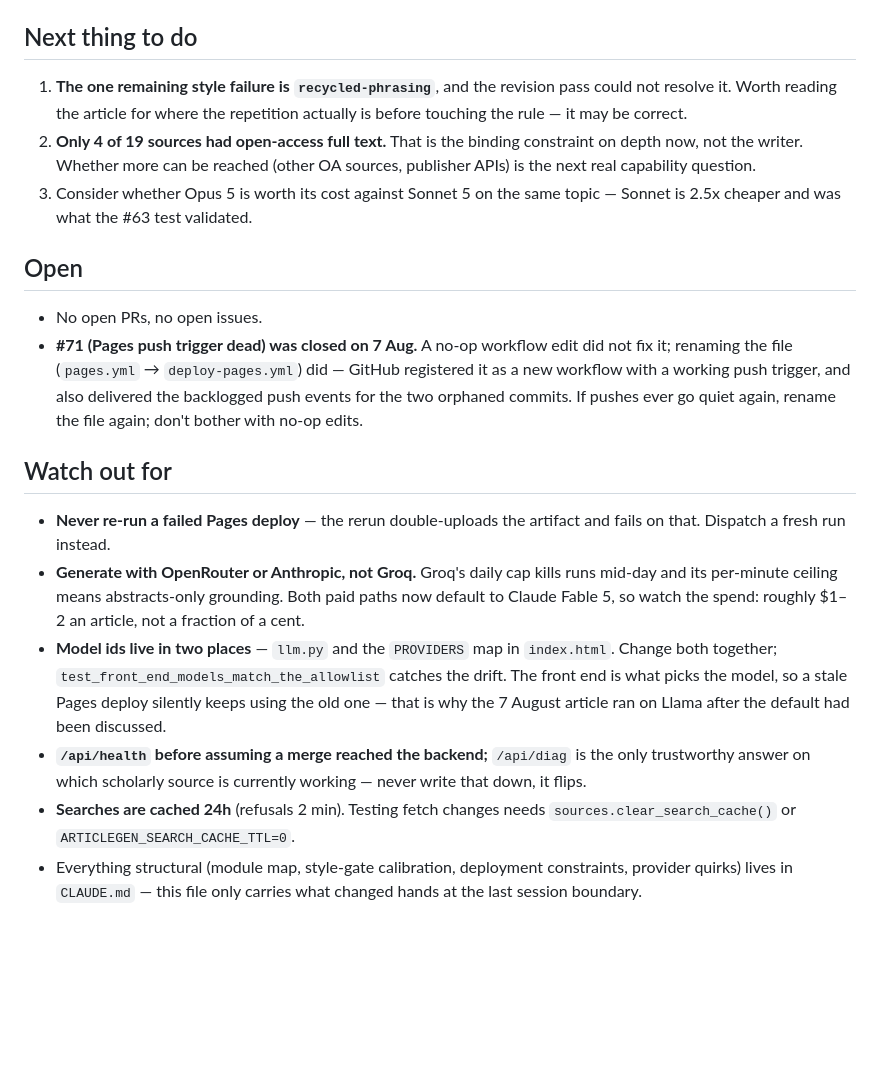
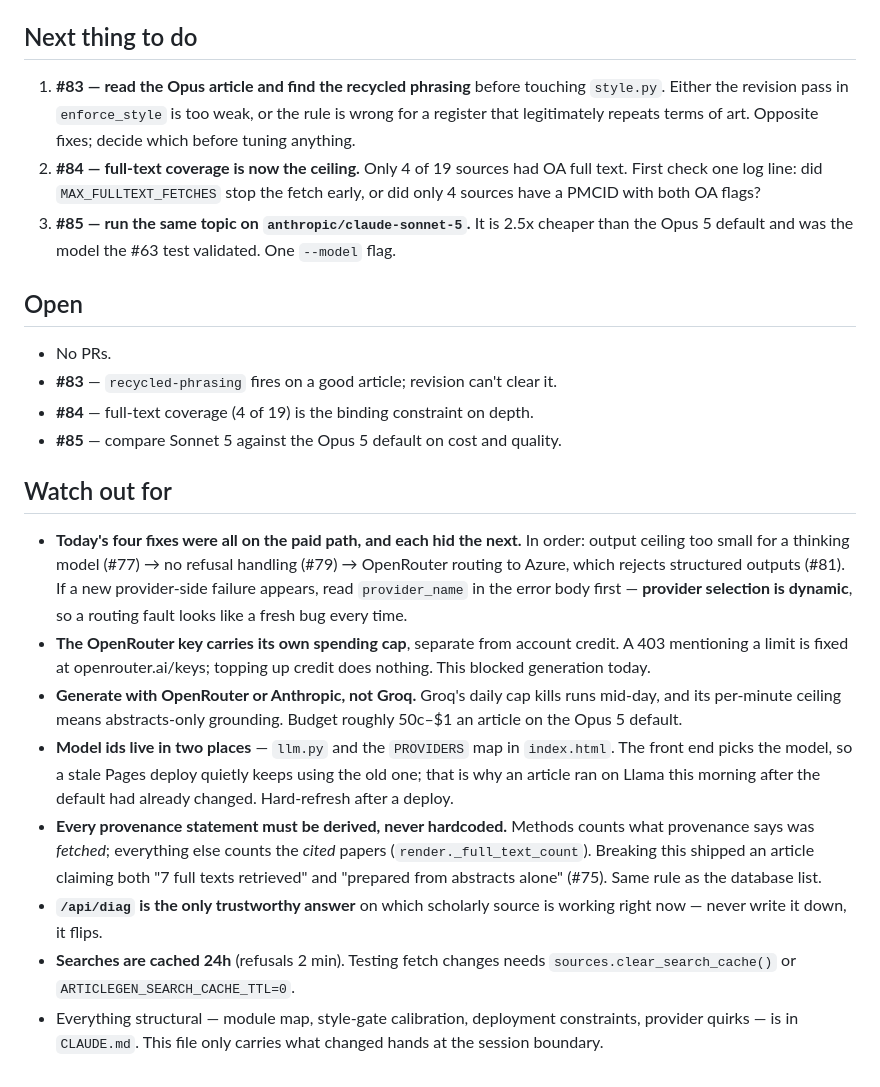
Before and after one commit to bartholomewtj/article-generator, a Markdown page: NEXT-SESSION.md, the part around one of its changes. Rendered like a GitHub page; blank space fills up the shorter version.

```diff
--- a/NEXT-SESSION.md
+++ b/NEXT-SESSION.md
@@ -89,42 +35,50 @@ the material the model was shown, so `verify.py` flagged nothing.
 ## Next thing to do
 
-1. **The one remaining style failure is `recycled-phrasing`**, and the
-   revision pass could not resolve it. Worth reading the article for where the
-   repetition actually is before touching the rule — it may be correct.
-2. **Only 4 of 19 sources had open-access full text.** That is the binding
-   constraint on depth now, not the writer. Whether more can be reached (other
-   OA sources, publisher APIs) is the next real capability question.
-3. Consider whether Opus 5 is worth its cost against Sonnet 5 on the same
-   topic — Sonnet is 2.5x cheaper and was what the #63 test validated.
+1. **#83 — read the Opus article and find the recycled phrasing** before
+   touching `style.py`. Either the revision pass in `enforce_style` is too
+   weak, or the rule is wrong for a register that legitimately repeats terms
+   of art. Opposite fixes; decide which before tuning anything.
+2. **#84 — full-text coverage is now the ceiling.** Only 4 of 19 sources had
+   OA full text. First check one log line: did `MAX_FULLTEXT_FETCHES` stop the
+   fetch early, or did only 4 sources have a PMCID with both OA flags?
+3. **#85 — run the same topic on `anthropic/claude-sonnet-5`.** It is 2.5x
+   cheaper than the Opus 5 default and was the model the #63 test validated.
+   One `--model` flag.
 
 ## Open
 
-- No open PRs, no open issues.
-- **#71 (Pages push trigger dead) was closed on 7 Aug.** A no-op workflow
-  edit did not fix it; renaming the file (`pages.yml` → `deploy-pages.yml`)
-  did — GitHub registered it as a new workflow with a working push trigger,
-  and also delivered the backlogged push events for the two orphaned commits.
-  If pushes ever go quiet again, rename the file again; don't bother with
-  no-op edits.
+- No PRs.
+- **#83** — `recycled-phrasing` fires on a good article; revision can't clear it.
+- **#84** — full-text coverage (4 of 19) is the binding constraint on depth.
+- **#85** — compare Sonnet 5 against the Opus 5 default on cost and quality.
 
 ## Watch out for
 
-- **Never re-run a failed Pages deploy** — the rerun double-uploads the
-  artifact and fails on that. Dispatch a fresh run instead.
+- **Today's four fixes were all on the paid path, and each hid the next.** In
+  order: output ceiling too small for a thinking model (#77) → no refusal
+  handling (#79) → OpenRouter routing to Azure, which rejects structured
+  outputs (#81). If a new provider-side failure appears, read `provider_name`
+  in the error body first — **provider selection is dynamic**, so a routing
+  fault looks like a fresh bug every time.
+- **The OpenRouter key carries its own spending cap**, separate from account
+  credit. A 403 mentioning a limit is fixed at openrouter.ai/keys; topping up
+  credit does nothing. This blocked generation today.
 - **Generate with OpenRouter or Anthropic, not Groq.** Groq's daily cap kills
-  runs mid-day and its per-minute ceiling means abstracts-only grounding. Both
-  paid paths now default to Claude Fable 5, so watch the spend: roughly $1–2
-  an article, not a fraction of a cent.
+  runs mid-day, and its per-minute ceiling means abstracts-only grounding.
+  Budget roughly 50c–$1 an article on the Opus 5 default.
 - **Model ids live in two places** — `llm.py` and the `PROVIDERS` map in
-  `index.html`. Change both together; `test_front_end_models_match_the_allowlist`
-  catches the drift. The front end is what picks the model, so a stale Pages
-  deploy silently keeps using the old one — that is why the 7 August article
-  ran on Llama after the default had been discussed.
-- **`/api/health` before assuming a merge reached the backend;** `/api/diag`
-  is the only trustworthy answer on which scholarly source is currently
-  working — never write that down, it flips.
+  `index.html`. The front end picks the model, so a stale Pages deploy quietly
+  keeps using the old one; that is why an article ran on Llama this morning
+  after the default had already changed. Hard-refresh after a deploy.
+- **Every provenance statement must be derived, never hardcoded.** Methods
+  counts what provenance says was *fetched*; everything else counts the
+  *cited* papers (`render._full_text_count`). Breaking this shipped an article
+  claiming both "7 full texts retrieved" and "prepared from abstracts alone"
+  (#75). Same rule as the database list.
+- **`/api/diag` is the only trustworthy answer** on which scholarly source is
+  working right now — never write it down, it flips.
 - **Searches are cached 24h** (refusals 2 min). Testing fetch changes needs
   `sources.clear_search_cache()` or `ARTICLEGEN_SEARCH_CACHE_TTL=0`.
-- Everything structural (module map, style-gate calibration, deployment
-  constraints, provider quirks) lives in `CLAUDE.md` — this file only carries
-  what changed hands at the last session boundary.
+- Everything structural — module map, style-gate calibration, deployment
+  constraints, provider quirks — is in `CLAUDE.md`. This file only carries
+  what changed hands at the session boundary.
```
Also changed, not shown: other parts of NEXT-SESSION.md (+12 -66 lines), CLAUDE.md (+3 -2 lines).
